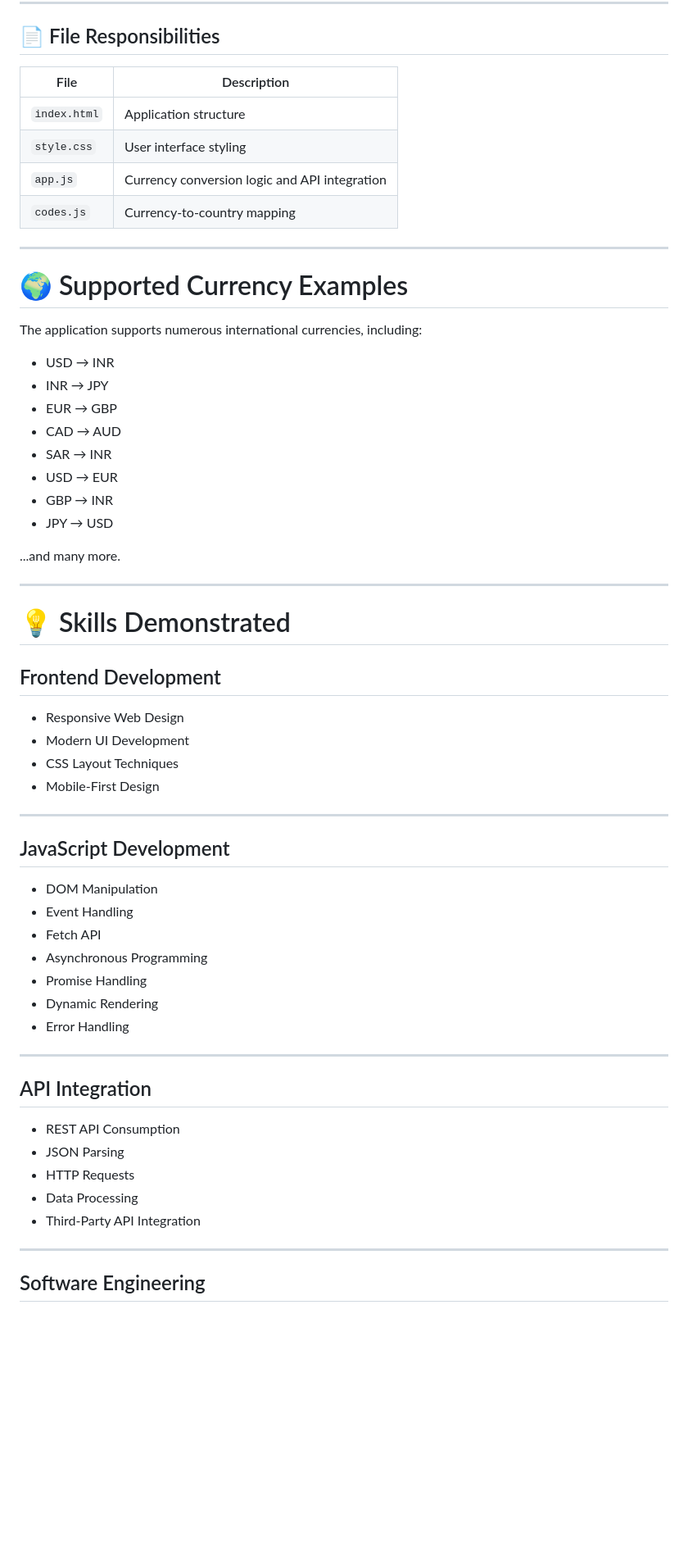
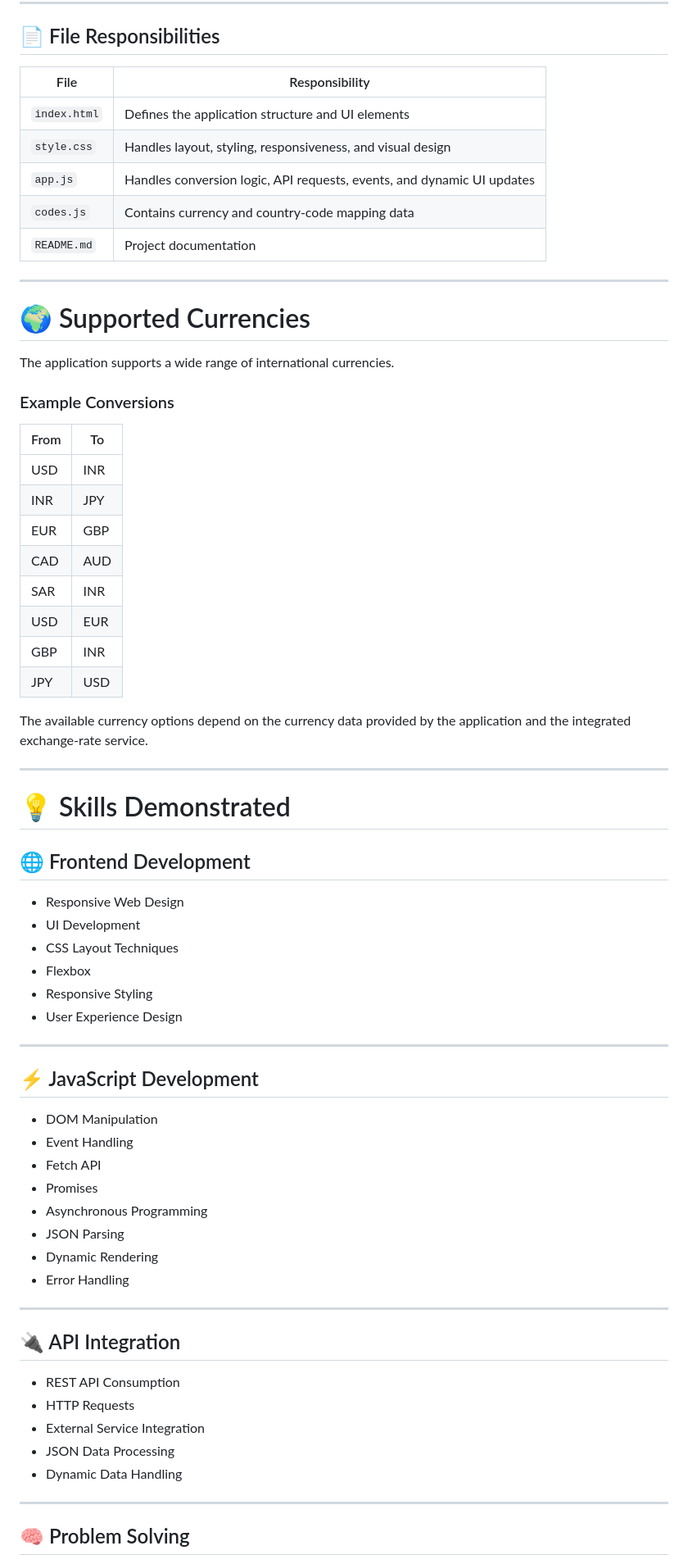
Before and after one commit to mohammadnaveed1701-source/real-time-currency-converter, a Markdown page: README.md, the part around one of its changes. Shown at 82% size. GitHub-like rendering; blank space fills up the shorter version.

```diff
--- a/README.md
+++ b/README.md
@@ -235,64 +288,72 @@ currency-converter/
 
 ## 📄 File Responsibilities
 
-| File | Description |
-|------|-------------|
-| `index.html` | Application structure |
-| `style.css` | User interface styling |
-| `app.js` | Currency conversion logic and API integration |
-| `codes.js` | Currency-to-country mapping |
+| File | Responsibility |
+|------|----------------|
+| `index.html` | Defines the application structure and UI elements |
+| `style.css` | Handles layout, styling, responsiveness, and visual design |
+| `app.js` | Handles conversion logic, API requests, events, and dynamic UI updates |
+| `codes.js` | Contains currency and country-code mapping data |
+| `README.md` | Project documentation |
 
 ---
 
-# 🌍 Supported Currency Examples
+# 🌍 Supported Currencies
 
-The application supports numerous international currencies, including:
+The application supports a wide range of international currencies.
 
-- USD → INR
-- INR → JPY
-- EUR → GBP
-- CAD → AUD
-- SAR → INR
-- USD → EUR
-- GBP → INR
-- JPY → USD
+### Example Conversions
 
-...and many more.
+| From | To |
+|------|----|
+| USD | INR |
+| INR | JPY |
+| EUR | GBP |
+| CAD | AUD |
+| SAR | INR |
+| USD | EUR |
+| GBP | INR |
+| JPY | USD |
+
+The available currency options depend on the currency data provided by the application and the integrated exchange-rate service.
 
 ---
 
 # 💡 Skills Demonstrated
 
-## Frontend Development
+## 🌐 Frontend Development
 
 - Responsive Web Design
-- Modern UI Development
+- UI Development
 - CSS Layout Techniques
-- Mobile-First Design
+- Flexbox
+- Responsive Styling
+- User Experience Design
 
 ---
 
-## JavaScript Development
+## ⚡ JavaScript Development
 
 - DOM Manipulation
 - Event Handling
 - Fetch API
+- Promises
 - Asynchronous Programming
-- Promise Handling
+- JSON Parsing
 - Dynamic Rendering
 - Error Handling
 
 ---
 
-## API Integration
+## 🔌 API Integration
 
 - REST API Consumption
-- JSON Parsing
 - HTTP Requests
-- Data Processing
-- Third-Party API Integration
+- External Service Integration
+- JSON Data Processing
+- Dynamic Data Handling
 
 ---
 
-## Software Engineering
+## 🧠 Problem Solving
 
```
Also changed, not shown: other parts of README.md (+236 -128 lines).
